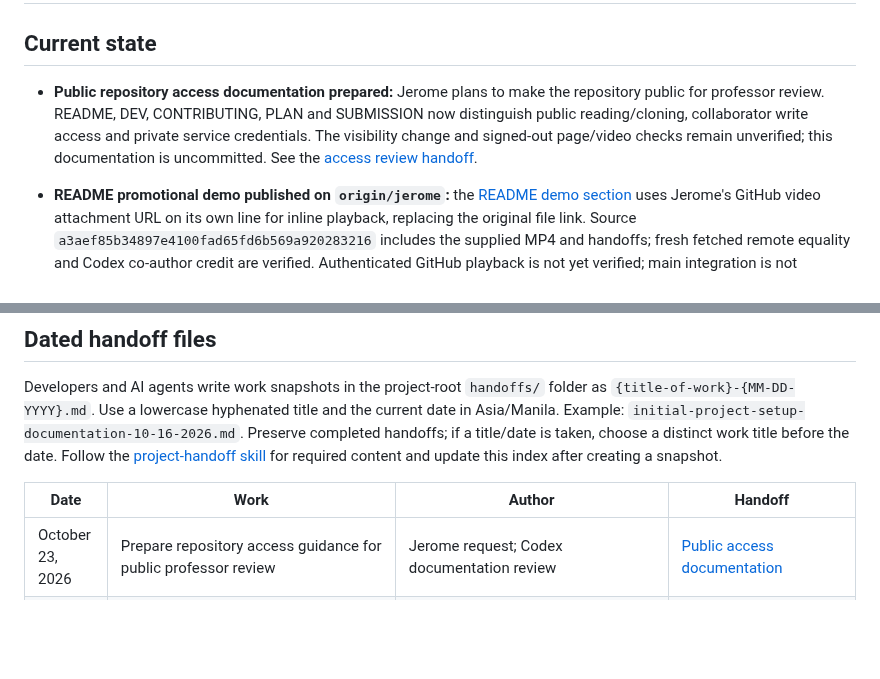
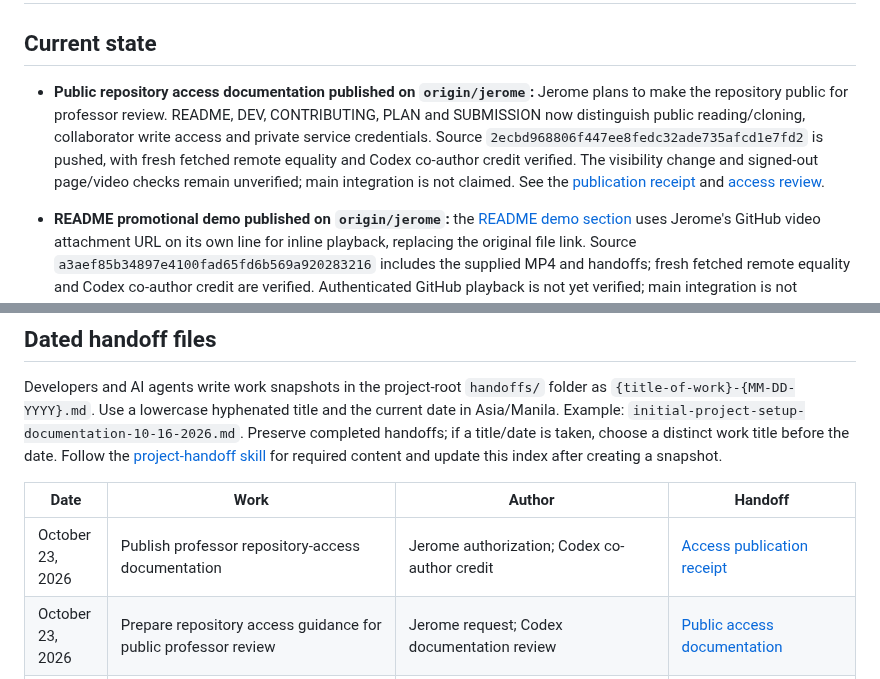
Before and after one commit to javecilla/Campus-Equipment-Borrowing-System, a Markdown page: HANDOFF.md, 2 parts joined by grey strips. GitHub-like rendering; blank space fills up the shorter version.

Commit message:
docs: record repository access documentation publication
Co-authored-by: Codex <codex@openai.com>

```diff
--- a/HANDOFF.md
+++ b/HANDOFF.md
@@ -2,7 +2,7 @@
 
 ## Current state
 
-- **Public repository access documentation prepared:** Jerome plans to make the repository public for professor review. README, DEV, CONTRIBUTING, PLAN and SUBMISSION now distinguish public reading/cloning, collaborator write access and private service credentials. The visibility change and signed-out page/video checks remain unverified; this documentation is uncommitted. See the [access review handoff](handoffs/public-repository-access-documentation-10-23-2026.md).
+- **Public repository access documentation published on `origin/jerome`:** Jerome plans to make the repository public for professor review. README, DEV, CONTRIBUTING, PLAN and SUBMISSION now distinguish public reading/cloning, collaborator write access and private service credentials. Source `2ecbd968806f447ee8fedc32ade735afcd1e7fd2` is pushed, with fresh fetched remote equality and Codex co-author credit verified. The visibility change and signed-out page/video checks remain unverified; main integration is not claimed. See the [publication receipt](handoffs/public-repository-access-publication-10-23-2026.md) and [access review](handoffs/public-repository-access-documentation-10-23-2026.md).
 
 - **README promotional demo published on `origin/jerome`:** the [README demo section](README.md#promotional-demo) uses Jerome's GitHub video attachment URL on its own line for inline playback, replacing the original file link. Source `a3aef85b34897e4100fad65fd6b569a920283216` includes the supplied MP4 and handoffs; fresh fetched remote equality and Codex co-author credit are verified. Authenticated GitHub playback is not yet verified; main integration is not claimed. See the [publication receipt](handoffs/promotional-demo-publication-10-23-2026.md).
 
@@ -109,6 +109,7 @@ Developers and AI agents write work snapshots in the project-root `handoffs/` fo
 
 | Date | Work | Author | Handoff |
 | --- | --- | --- | --- |
+| October 23, 2026 | Publish professor repository-access documentation | Jerome authorization; Codex co-author credit | [Access publication receipt](handoffs/public-repository-access-publication-10-23-2026.md) |
 | October 23, 2026 | Prepare repository access guidance for public professor review | Jerome request; Codex documentation review | [Public access documentation](handoffs/public-repository-access-documentation-10-23-2026.md) |
 | October 23, 2026 | Publish promotional MP4, README embed and handoffs | Jerome authorization; Codex co-author credit | [Publication receipt](handoffs/promotional-demo-publication-10-23-2026.md) |
 | October 23, 2026 | Replace README video link with GitHub attachment embed | Jerome supplied upload; Codex documentation update | [README video embed](handoffs/readme-promotional-demo-embed-10-23-2026.md) |
```
Also changed, not shown: docs/tasks.md (+1 -1 lines), handoffs/public-repository-access-publication-10-23-2026.md (added, +9 -0 lines).
